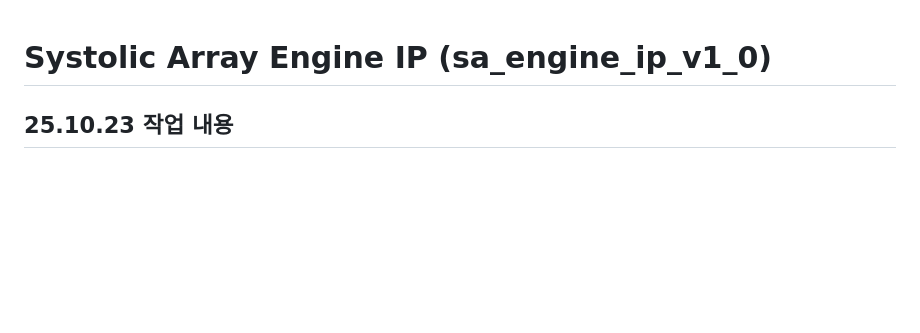
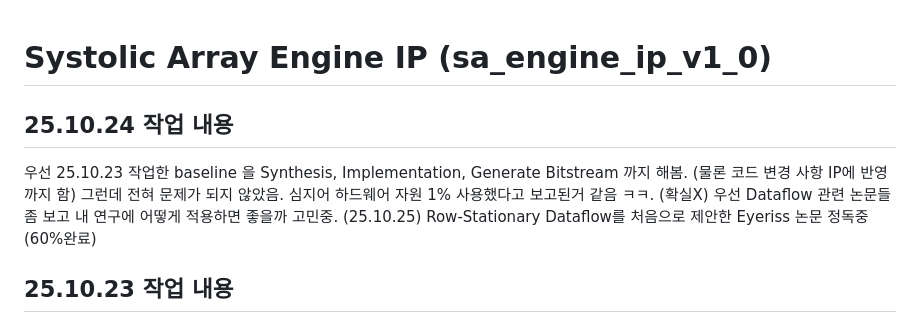
Before and after one commit to JiminHwang-0623/cau-capstone-systolic-array, a Markdown page: README.md, the part around the change. Rendered like a GitHub page; blank space fills up the shorter version.

Commit message:
(251025) README 최신화

```diff
--- a/README.md
+++ b/README.md
@@ -1,4 +1,11 @@
 # Systolic Array Engine IP (sa_engine_ip_v1_0)
+
+## 25.10.24 작업 내용
+우선 25.10.23 작업한 baseline 을 Synthesis, Implementation, Generate Bitstream 까지 해봄.
+(물론 코드 변경 사항 IP에 반영까지 함)
+그런데 전혀 문제가 되지 않았음. 심지어 하드웨어 자원 1% 사용했다고 보고된거 같음 ㅋㅋ. (확실X)
+우선 Dataflow 관련 논문들 좀 보고 내 연구에 어떻게 적용하면 좋을까 고민중.
+(25.10.25) Row-Stationary Dataflow를 처음으로 제안한 Eyeriss 논문 정독중 (60%완료)
 
 ## 25.10.23 작업 내용
 
```
